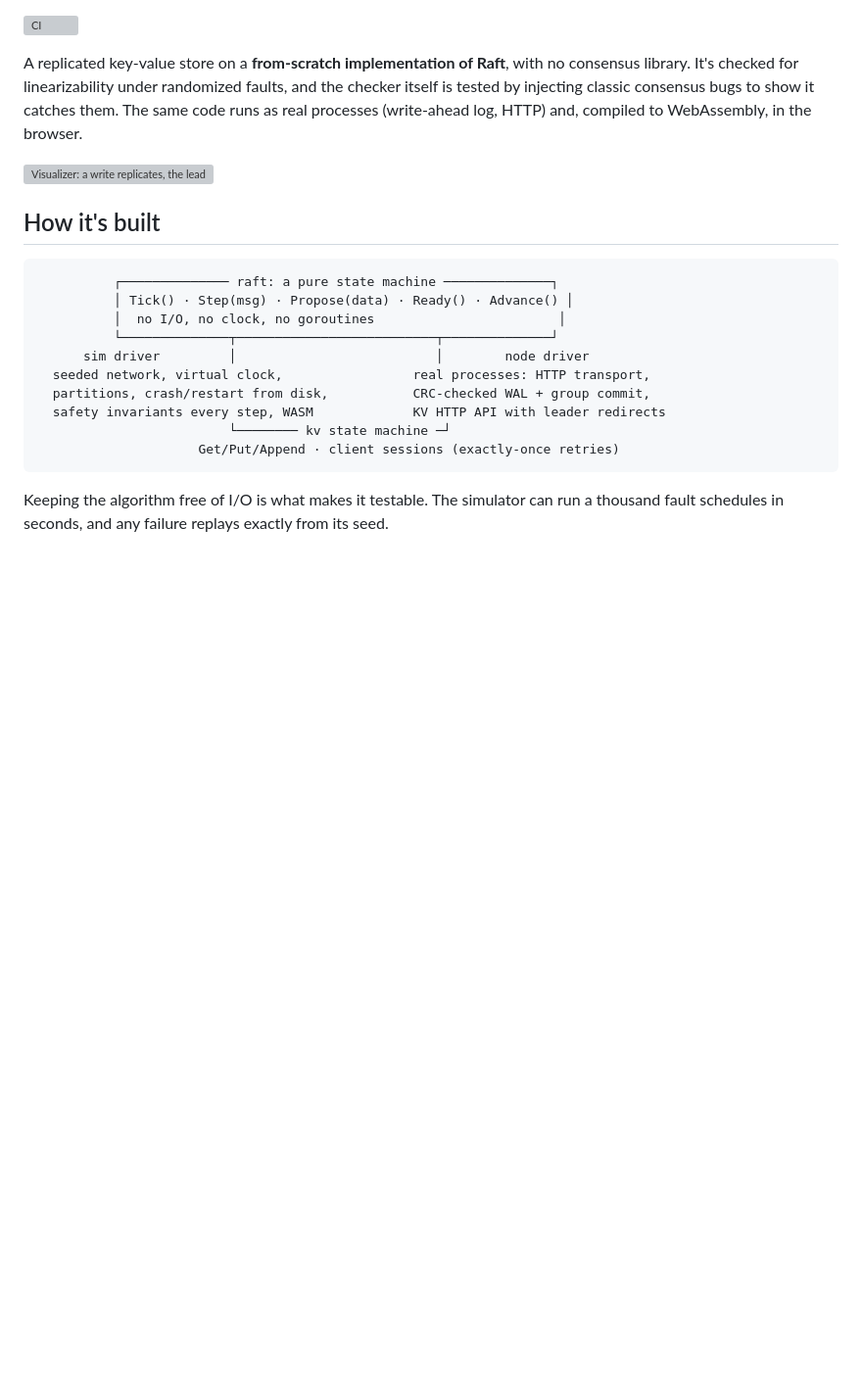
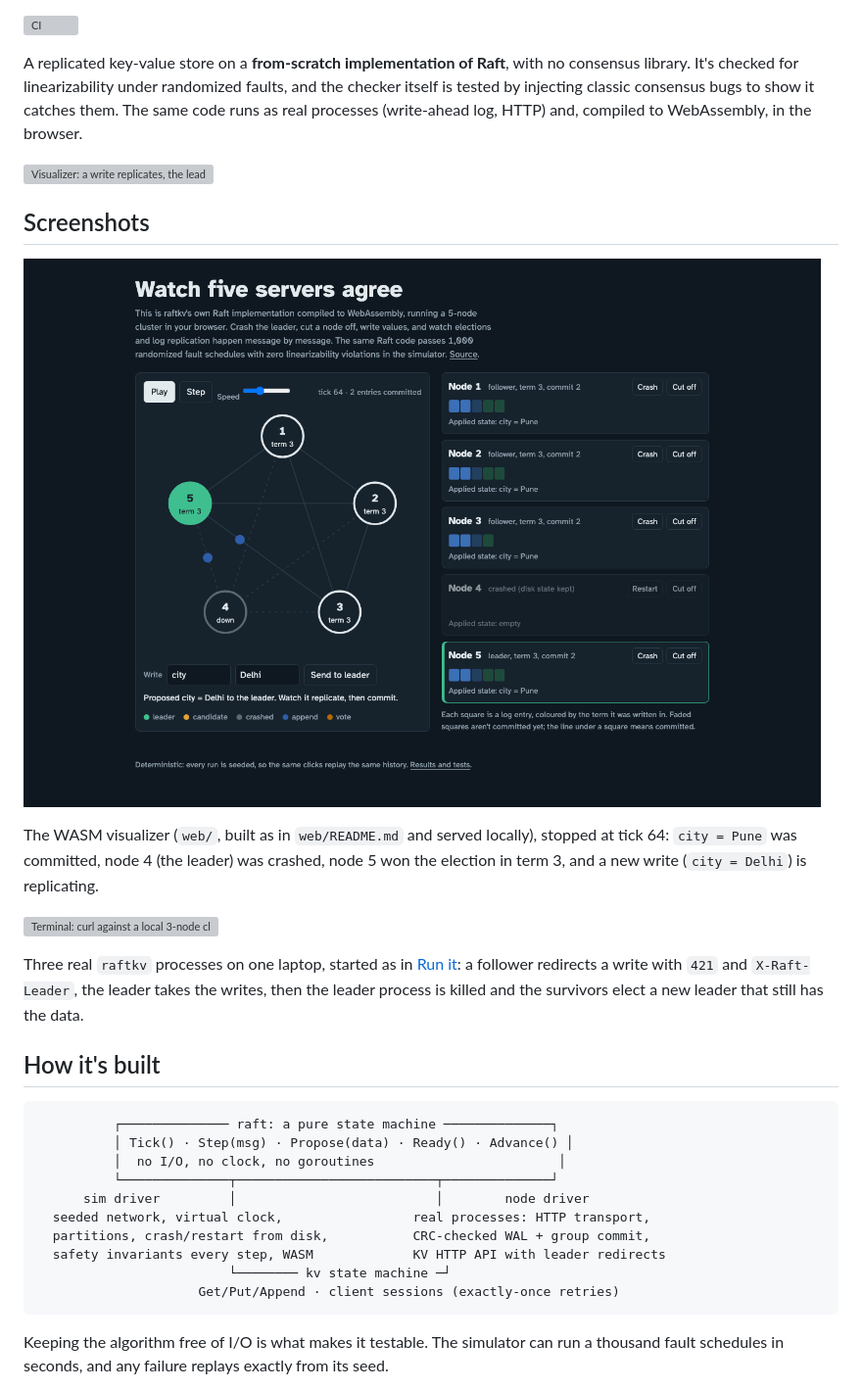
Before and after one commit to amaanmithani/raftkv, a Markdown page: README.md, the part around the change. Shown at 98% size. Drawn GitHub-style; pictures changed too: docs/img/visualizer.png (added); blank space fills up the shorter version; grey boxes are pictures that could not be loaded.

Commit message:
docs: screenshots of the project running (#7)
Co-authored-by: Claude Opus 5.5 (1M context) <noreply@anthropic.com>

```diff
--- a/README.md
+++ b/README.md
@@ -11,6 +11,16 @@ The same code runs as real processes (write-ahead log, HTTP) and, compiled to
 WebAssembly, in the browser.
 
 ![Visualizer: a write replicates, the leader crashes, a new leader is elected, the crashed node restarts and catches up](docs/img/demo.gif)
+
+## Screenshots
+
+![The WebAssembly visualizer mid-run: node 4 crashed, node 5 elected leader in term 3, append messages in flight, city = Pune applied on the live nodes](docs/img/visualizer.png)
+
+The WASM visualizer (`web/`, built as in `web/README.md` and served locally), stopped at tick 64: `city = Pune` was committed, node 4 (the leader) was crashed, node 5 won the election in term 3, and a new write (`city = Delhi`) is replicating.
+
+![Terminal: curl against a local 3-node cluster, a follower answering 421 with X-Raft-Leader, writes to the leader, the leader killed, a new leader elected with the data intact](docs/img/cluster.svg)
+
+Three real `raftkv` processes on one laptop, started as in [Run it](#run-it): a follower redirects a write with `421` and `X-Raft-Leader`, the leader takes the writes, then the leader process is killed and the survivors elect a new leader that still has the data.
 
 ## How it's built
 
```
Also changed, not shown: 1 other file.
